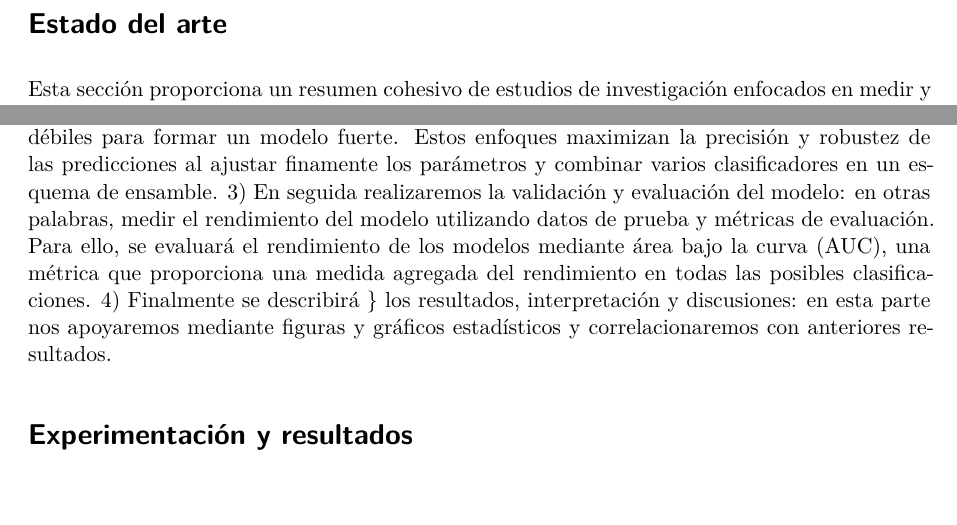
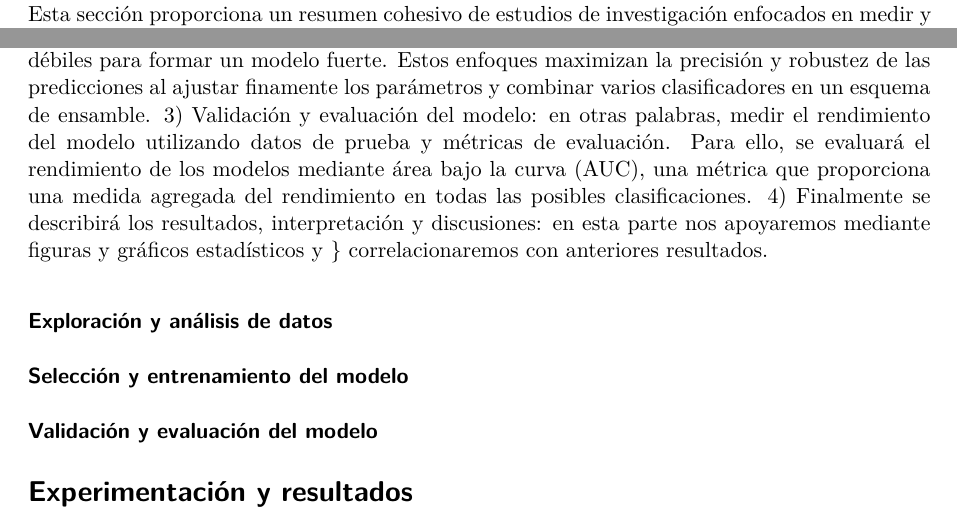
Before and after one commit to calderonsamuel/machine-learning-article, a Quarto document (Articulo_v2.qmd): two parts of pages 2 and 4 of 7, joined at a grey line, cut at the place of the change, the shorter picture padded with empty space. Rendered offline with R 4.5, knitr and Pandoc in place of Quarto, then LaTeX, with nearby package versions; drawn as R Markdown's standard PDF in place of the format the file asks for; some code elsewhere in the file could not run offline.

Commit message:
Metodologia

```diff
--- a/Articulo_v2.qmd
+++ b/Articulo_v2.qmd
@@ -109,13 +109,19 @@ exhaustiva a través de un rango especificado de valores de parámetros. Además
 el modelo GradientBoostingClassifier (Friedman, 2001), un método de boosting que, al igual
 que AdaBoost, combina múltiples modelos débiles para formar un modelo fuerte. Estos enfoques
 maximizan la precisión y robustez de las predicciones al ajustar finamente los parámetros y
-combinar varios clasificadores en un esquema de ensamble. 3) En seguida realizaremos la
-validación y evaluación del modelo: en otras palabras, medir el rendimiento del modelo
-utilizando datos de prueba y métricas de evaluación. Para ello, se evaluará el rendimiento de
-los modelos mediante área bajo la curva (AUC), una métrica que proporciona una medida
-agregada del rendimiento en todas las posibles clasificaciones. 4) Finalmente se describirá }
-los resultados, interpretación y discusiones: en esta parte nos apoyaremos mediante figuras y
-gráficos estadísticos y correlacionaremos con anteriores resultados.
+combinar varios clasificadores en un esquema de ensamble. 3) Validación y evaluación del
+modelo: en otras palabras, medir el rendimiento del modelo utilizando datos de prueba y
+métricas de evaluación. Para ello, se evaluará el rendimiento de los modelos mediante área
+bajo la curva (AUC), una métrica que proporciona una medida agregada del rendimiento en todas
+las posibles clasificaciones. 4) Finalmente se describirá  los resultados, interpretación y
+discusiones: en esta parte nos apoyaremos mediante figuras y gráficos estadísticos y }
+correlacionaremos con anteriores resultados.
+
+### Exploración y análisis de datos
+
+### Selección y entrenamiento del modelo
+
+### Validación y evaluación del modelo
 
 # Experimentación y resultados
 
```
